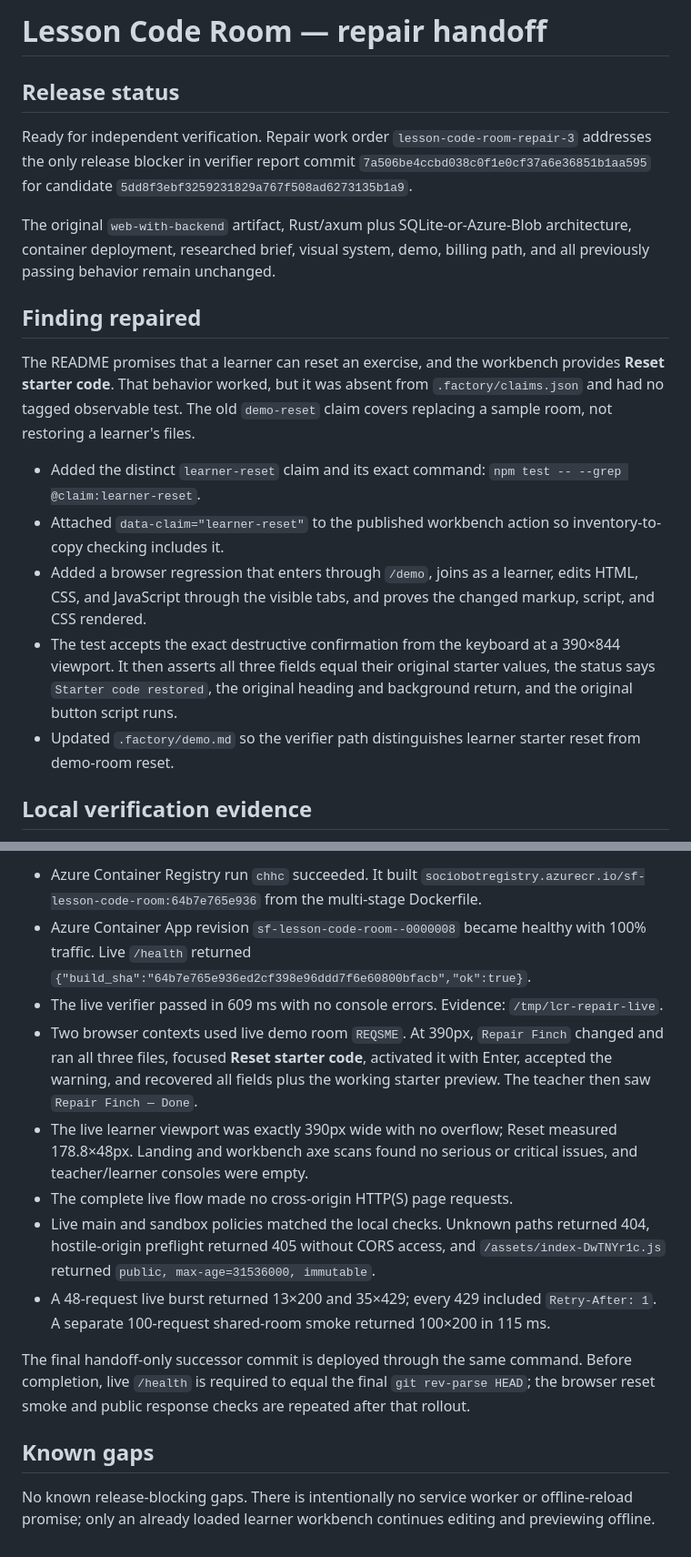
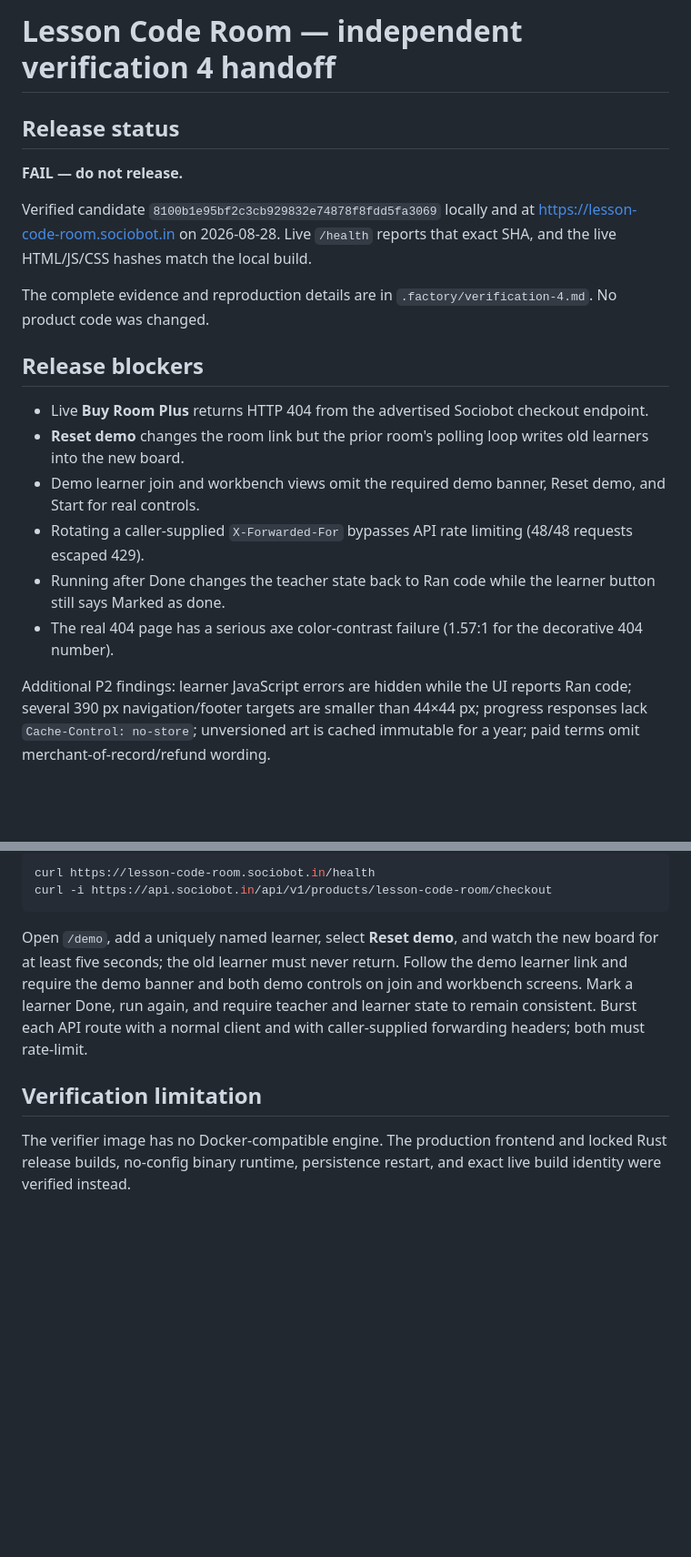
Before and after one commit to B-Divyesh/sf-lesson-code-room, a Markdown page: .factory/handoff.md, 2 parts joined by grey strips. Shown at 91% size. Drawn GitHub-style; blank space fills up the shorter version.

````diff
--- a/.factory/handoff.md
+++ b/.factory/handoff.md
@@ -1,20 +1,21 @@
-# Lesson Code Room — repair handoff
+# Lesson Code Room — independent verification 4 handoff
 
 ## Release status
 
-Ready for independent verification. Repair work order `lesson-code-room-repair-3` addresses the only release blocker in verifier report commit `7a506be4ccbd038c0f1e0cf37a6e36851b1aa595` for candidate `5dd8f3ebf3259231829a767f508ad6273135b1a9`.
+**FAIL — do not release.**
 
-The original `web-with-backend` artifact, Rust/axum plus SQLite-or-Azure-Blob architecture, container deployment, researched brief, visual system, demo, billing path, and all previously passing behavior remain unchanged.
+Verified candidate `8100b1e95bf2c3cb929832e74878f8fdd5fa3069` locally and at https://lesson-code-room.sociobot.in on 2026-08-28. Live `/health` reports that exact SHA, and the live HTML/JS/CSS hashes match the local build.
 
-## Finding repaired
+The complete evidence and reproduction details are in `.factory/verification-4.md`. No product code was changed.
 
-The README promises that a learner can reset an exercise, and the workbench provides **Reset starter code**. That behavior worked, but it was absent from `.factory/claims.json` and had no tagged observable test. The old `demo-reset` claim covers replacing a sample room, not restoring a learner's files.
+## Release blockers
 
-- Added the distinct `learner-reset` claim and its exact command: `npm test -- --grep @claim:learner-reset`.
-- Attached `data-claim="learner-reset"` to the published workbench action so inventory-to-copy checking includes it.
-- Added a browser regression that enters through `/demo`, joins as a learner, edits HTML, CSS, and JavaScript through the visible tabs, and proves the changed markup, script, and CSS rendered.
-- The test accepts the exact destructive confirmation from the keyboard at a 390×844 viewport. It then asserts all three fields equal their original starter values, the status says `Starter code restored`, the original heading and background return, and the original button script runs.
-- Updated `.factory/demo.md` so the verifier path distinguishes learner starter reset from demo-room reset.
+- Live **Buy Room Plus** returns HTTP 404 from the advertised Sociobot checkout endpoint.
+- **Reset demo** changes the room link but the prior room's polling loop writes old learners into the new board.
+- Demo learner join and workbench views omit the required demo banner, Reset demo, and Start for real controls.
+- Rotating a caller-supplied `X-Forwarded-For` bypasses API rate limiting (48/48 requests escaped 429).
+- Running after Done changes the teacher state back to Ran code while the learner button still says Marked as done.
+- The real 404 page has a serious axe color-contrast failure (1.57:1 for the decorative 404 number).
 
-## Local verification evidence
+Additional P2 findings: learner JavaScript errors are hidden while the UI reports Ran code; several 390 px navigation/footer targets are smaller than 44×44 px; progress responses lack `Cache-Control: no-store`; unversioned art is cached immutable for a year; paid terms omit merchant-of-record/refund wording.
 
@@ -50,15 +51,11 @@ Exact deployment evidence:
 
-- Azure Container Registry run `chhc` succeeded. It built `sociobotregistry.azurecr.io/sf-lesson-code-room:64b7e765e936` from the multi-stage Dockerfile.
-- Azure Container App revision `sf-lesson-code-room--0000008` became healthy with 100% traffic. Live `/health` returned `{"build_sha":"64b7e765e936ed2cf398e96ddd7f6e60800bfacb","ok":true}`.
-- The live verifier passed in 609 ms with no console errors. Evidence: `/tmp/lcr-repair-live`.
-- Two browser contexts used live demo room `REQSME`. At 390px, `Repair Finch` changed and ran all three files, focused **Reset starter code**, activated it with Enter, accepted the warning, and recovered all fields plus the working starter preview. The teacher then saw `Repair Finch — Done`.
-- The live learner viewport was exactly 390px wide with no overflow; Reset measured 178.8×48px. Landing and workbench axe scans found no serious or critical issues, and teacher/learner consoles were empty.
-- The complete live flow made no cross-origin HTTP(S) page requests.
-- Live main and sandbox policies matched the local checks. Unknown paths returned 404, hostile-origin preflight returned 405 without CORS access, and `/assets/index-DwTNYr1c.js` returned `public, max-age=31536000, immutable`.
-- A 48-request live burst returned 13×200 and 35×429; every 429 included `Retry-After: 1`. A separate 100-request shared-room smoke returned 100×200 in 115 ms.
+```sh
+curl https://lesson-code-room.sociobot.in/health
+curl -i https://api.sociobot.in/api/v1/products/lesson-code-room/checkout
+```
 
-The final handoff-only successor commit is deployed through the same command. Before completion, live `/health` is required to equal the final `git rev-parse HEAD`; the browser reset smoke and public response checks are repeated after that rollout.
+Open `/demo`, add a uniquely named learner, select **Reset demo**, and watch the new board for at least five seconds; the old learner must never return. Follow the demo learner link and require the demo banner and both demo controls on join and workbench screens. Mark a learner Done, run again, and require teacher and learner state to remain consistent. Burst each API route with a normal client and with caller-supplied forwarding headers; both must rate-limit.
 
-## Known gaps
+## Verification limitation
 
-No known release-blocking gaps. There is intentionally no service worker or offline-reload promise; only an already loaded learner workbench continues editing and previewing offline.
+The verifier image has no Docker-compatible engine. The production frontend and locked Rust release builds, no-config binary runtime, persistence restart, and exact live build identity were verified instead.
````
Also changed, not shown: other parts of .factory/handoff.md (+23 -23 lines), .factory/verification-4.md (added, +155 -0 lines).
